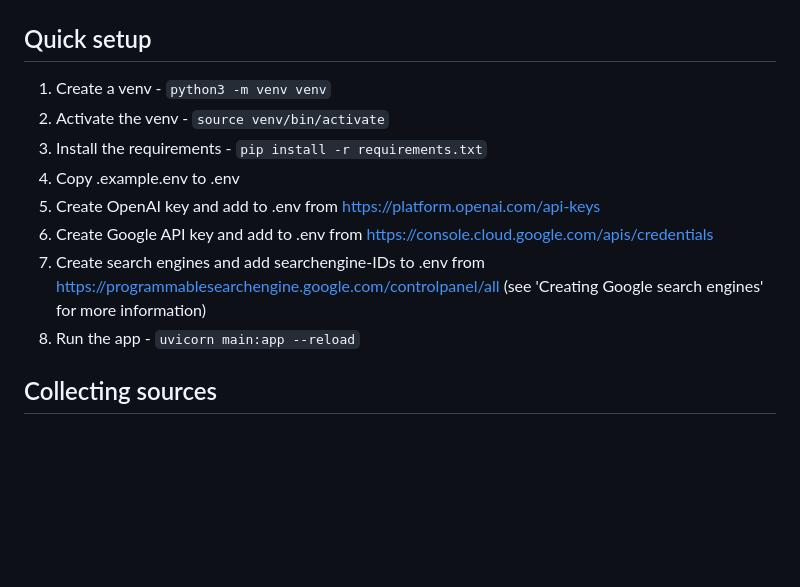
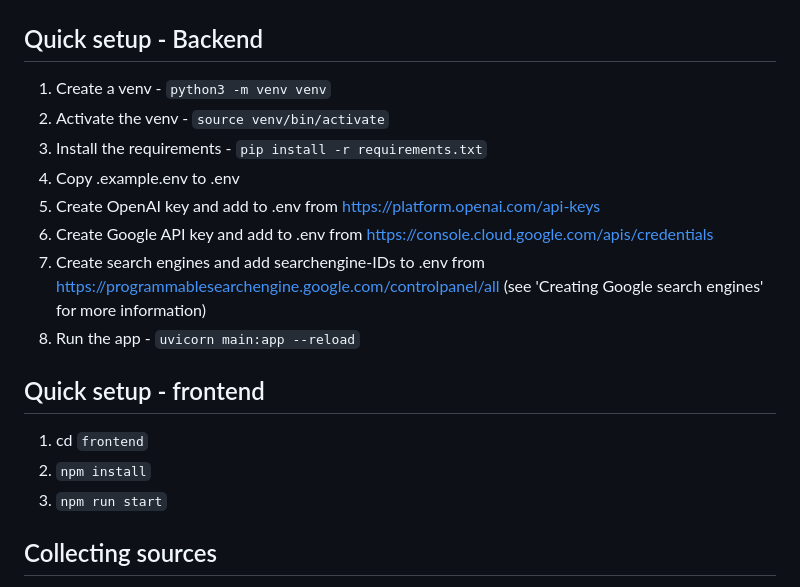
Before and after one commit to rushatgabhane/llm-news, a Markdown page: README.md, the part around the change. GitHub-like rendering; blank space fills up the shorter version.

```diff
--- a/README.md
+++ b/README.md
@@ -2,7 +2,7 @@
 
 ![flow-chart not found](flow-chart.png)
 
-## Quick setup
+## Quick setup - Backend
 1. Create a venv - `python3 -m venv venv`
 2. Activate the venv - `source venv/bin/activate`
 3. Install the requirements - `pip install -r requirements.txt`
@@ -11,6 +11,11 @@
 6. Create Google API key and add to .env from https://console.cloud.google.com/apis/credentials
 7. Create search engines and add searchengine-IDs to .env from https://programmablesearchengine.google.com/controlpanel/all (see 'Creating Google search engines' for more information)
 8. Run the app - `uvicorn main:app --reload`
+
+## Quick setup - frontend
+1. cd `frontend`
+2. `npm install`
+3. `npm run start`
 
 ## Collecting sources
 LLM-News collects sources (URLs) by using the Hacker News & Google API. The Hacker News API returns a list of websites uploaded and upvoted by its comprehensive userbase. On the other hand, the Google API allows for a more dynamic approach in which a search string can be defined to find sources on your own terms. Keep in mind that a Google search string must be delicately balanced to reduce noise to a minimum.
```
